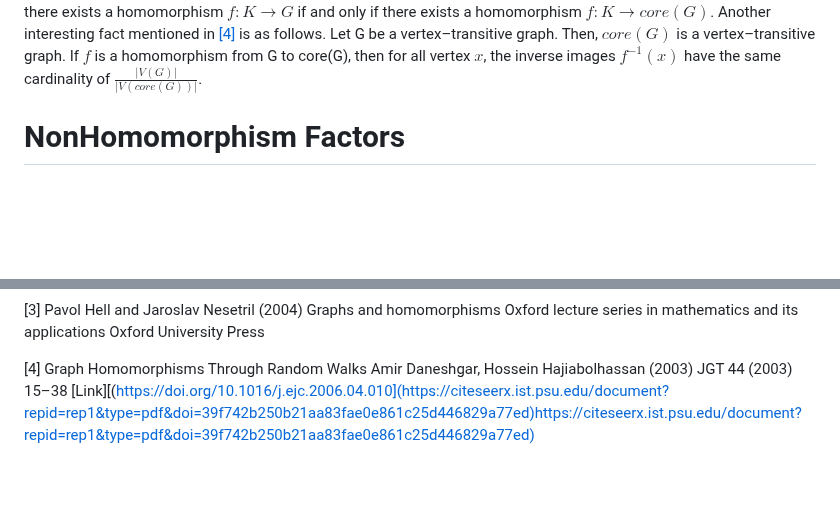
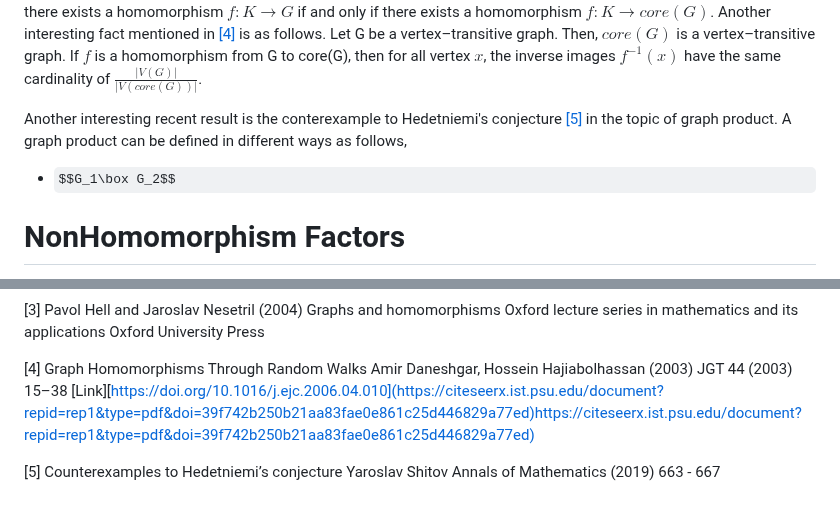
Before and after one commit to rostam/NonHomomorphism, a Markdown page: README.md, 2 parts joined by grey strips. Drawn GitHub-style; some formulas as TeX source; blank space fills up the shorter version.

```diff
--- a/README.md
+++ b/README.md
@@ -16,6 +16,9 @@ $$d_H(f(u), f(v)) \leq d_G(u,v)$$.
 
 If $H$ is a subgraph of $G$, then a retraction of $G$ to $H$ is a homomorphism $r : G \rightarrow H$ such that $r(x) = x$ for all $x \in V (H)$. A graph is a core if it does not admit a homomorphism to a proper subgraph of itself. Every graph $G$ contains a unique (up to isomorphism) subgraph $H$ which is a core and admits a retraction $r : G \rightarrow H$. Then usually this subgraph $H$ is called the core of $G$, and is denoted by $core(G)$. Also note that in this situation for each graph $K$, there exists a homomorphism $f : K \rightarrow G$ if and only if there exists a homomorphism $f : K \rightarrow core(G)$.
 Another interesting fact mentioned in [[4]](#4) is as follows. Let G be a vertex–transitive graph. Then, $core(G)$ is a vertex–transitive graph. If $f$ is a homomorphism from G to core(G), then for all vertex $x$, the inverse images $f^{−1}(x)$ have the same cardinality of $\frac{|V(G)|}{|V(core(G))|}$.
+
+Another interesting recent result is the conterexample to Hedetniemi's conjecture [[5]](#5) in the topic of graph product. A graph product can be defined in different ways as follows,
+- $$G_1\box G_2$$
 
 # NonHomomorphism Factors
 The concept of NonHomomorphism Factors was first introduced in [[1]](#1). While the thesis explores various definitions, here we will focus on a particular version to extend upon. Let's define the Non-Homomorphism Factor between two graphs $G$ and $H$,  denoted as $|G,H|$. as the fewest number of edges one must remove from $G$ to establish at lease one homomorphism from $G$ to $H$. So, if there is already a homomorphism from $G$ to $H$, the nonhomomorphism factor is $0$. Here are some more examples:
@@ -89,4 +92,9 @@ Oxford University Press
 Graph Homomorphisms Through Random Walks
 Amir Daneshgar, Hossein Hajiabolhassan (2003)
 JGT 44 (2003) 15–38
-[Link][(https://doi.org/10.1016/j.ejc.2006.04.010](https://citeseerx.ist.psu.edu/document?repid=rep1&type=pdf&doi=39f742b250b21aa83fae0e861c25d446829a77ed)https://citeseerx.ist.psu.edu/document?repid=rep1&type=pdf&doi=39f742b250b21aa83fae0e861c25d446829a77ed)
+[Link][https://doi.org/10.1016/j.ejc.2006.04.010](https://citeseerx.ist.psu.edu/document?repid=rep1&type=pdf&doi=39f742b250b21aa83fae0e861c25d446829a77ed)https://citeseerx.ist.psu.edu/document?repid=rep1&type=pdf&doi=39f742b250b21aa83fae0e861c25d446829a77ed)
+
+<a id="5">[5]</a>
+Counterexamples to Hedetniemi’s conjecture
+Yaroslav Shitov
+Annals of Mathematics (2019) 663 - 667
```
